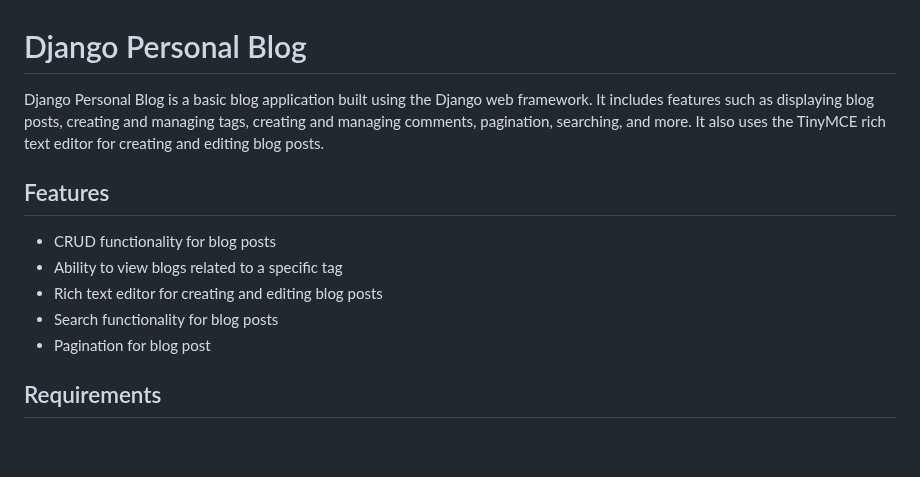
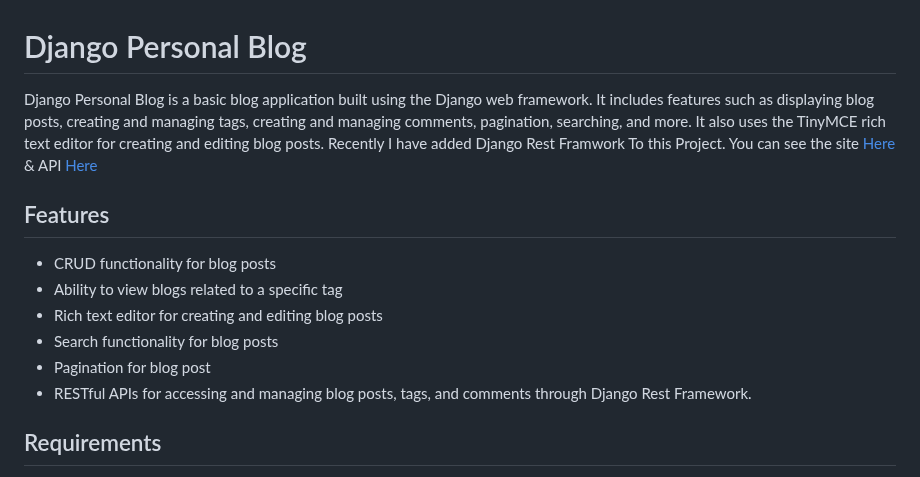
Before and after one commit to jethliya-balaji/Django-Personal-Blog, a Markdown page: README.md, the part around one of its changes. Rendered like a GitHub page; blank space fills up the shorter version.

```diff
--- a/README.md
+++ b/README.md
@@ -1,6 +1,7 @@
 # Django Personal Blog
 
-Django Personal Blog is a basic blog application built using the Django web framework. It includes features such as displaying blog posts, creating and managing tags, creating and managing comments, pagination, searching, and more. It also uses the TinyMCE rich text editor for creating and editing blog posts.
+Django Personal Blog is a basic blog application built using the Django web framework. It includes features such as displaying blog posts, creating and managing tags, creating and managing comments, pagination, searching, and more. It also uses the TinyMCE rich text editor for creating and editing blog posts. Recently I have added Django Rest Framwork To this Project. You can see the site [Here](https://jethliyabalaji-blogs.up.railway.app/)
+& API [Here](https://jethliyabalaji-blogs.up.railway.app/)
 
 ## Features
 - CRUD functionality for blog posts
@@ -8,6 +9,7 @@ Django Personal Blog is a basic blog application built using the Django web fram
 - Rich text editor for creating and editing blog posts
 - Search functionality for blog posts
 - Pagination for blog post
+- RESTful APIs for accessing and managing blog posts, tags, and comments through Django Rest Framework.
 
 ## Requirements
 - Python 3.x
```
Also changed, not shown: other parts of README.md (+22 -9 lines).
